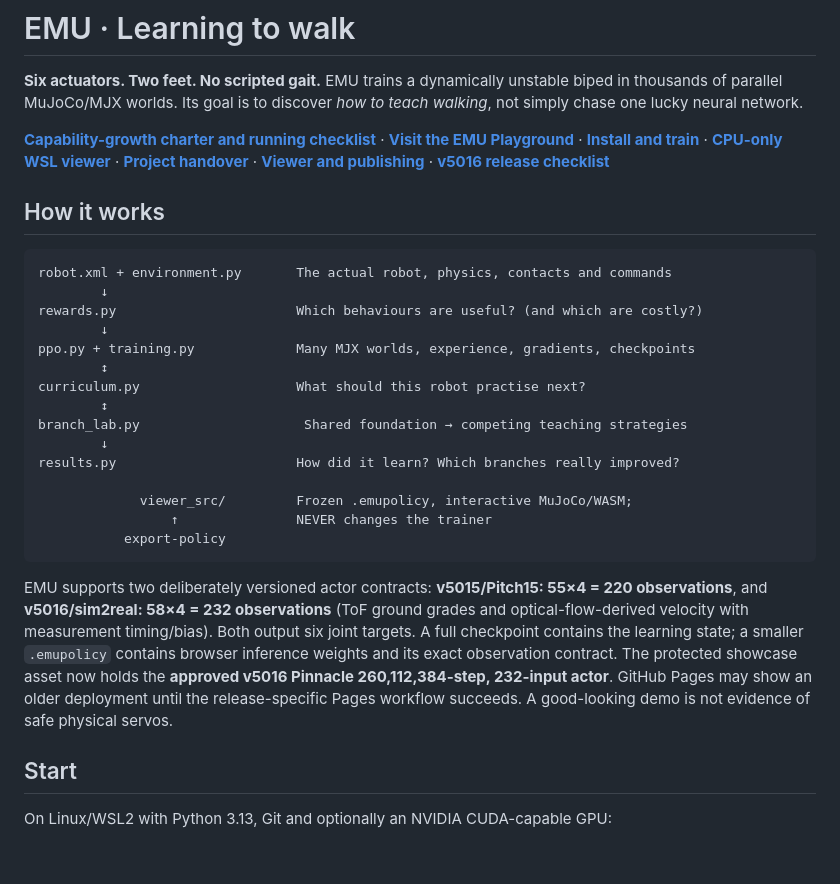
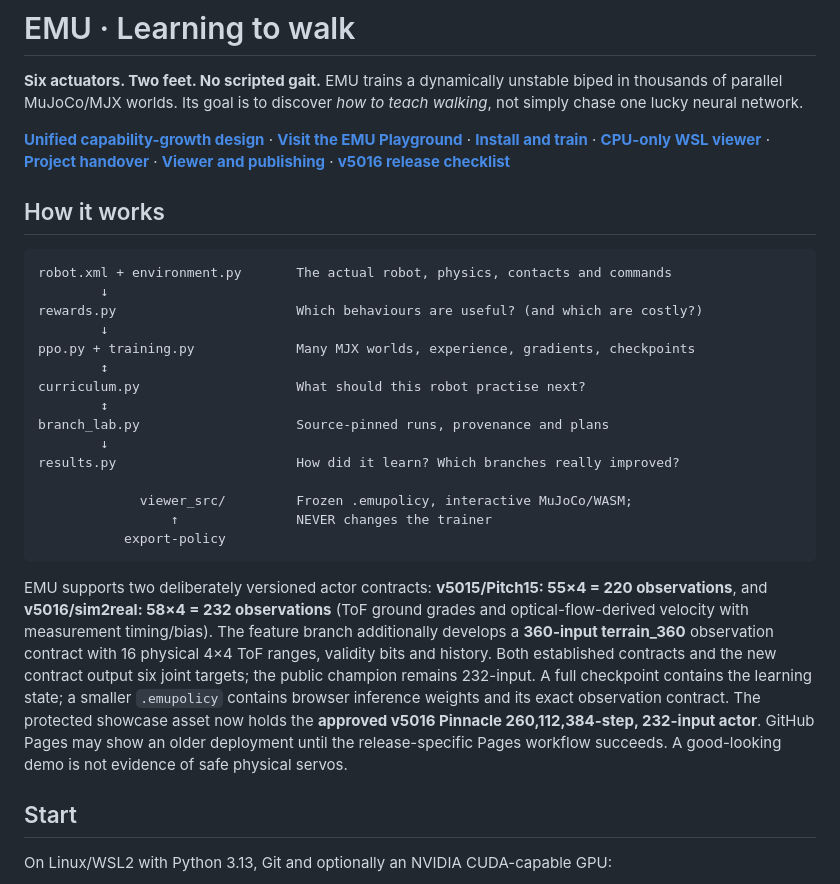
Before and after one commit to mdt733/emu, a Markdown page: README.md, the part around the change. Drawn GitHub-style; blank space fills up the shorter version.

Commit message:
Make unified design canonical and clearly archive superseded research record

````diff
--- a/README.md
+++ b/README.md
@@ -2,7 +2,7 @@
 
 **Six actuators. Two feet. No scripted gait.** EMU trains a dynamically unstable biped in thousands of parallel MuJoCo/MJX worlds. Its goal is to discover *how to teach walking*, not simply chase one lucky neural network.
 
-**[Capability-growth charter and running checklist](docs/CAPABILITY_GROWTH.md)** · **[Visit the EMU Playground](https://mdt733.github.io/emu/)** · **[Install and train](docs/INSTALL.md)** · **[CPU-only WSL viewer](docs/V5017_GOAL_NAVIGATION.md#launch--tests-ubuntu-wsl)** · **[Project handover](HANDOVER.md)** · **[Viewer and publishing](docs/PLAYGROUND.md)** · **[v5016 release checklist](docs/V5016_RELEASE.md)**
+**[Unified capability-growth design](docs/UNIFIED_CAPABILITY_GROWTH.md)** · **[Visit the EMU Playground](https://mdt733.github.io/emu/)** · **[Install and train](docs/INSTALL.md)** · **[CPU-only WSL viewer](docs/V5017_GOAL_NAVIGATION.md#launch--tests-ubuntu-wsl)** · **[Project handover](HANDOVER.md)** · **[Viewer and publishing](docs/PLAYGROUND.md)** · **[v5016 release checklist](docs/V5016_RELEASE.md)**
 
 ## How it works
 
@@ -15,7 +15,7 @@ ppo.py + training.py             Many MJX worlds, experience, gradients, checkpo
         ↕
 curriculum.py                    What should this robot practise next?
         ↕
-branch_lab.py                     Shared foundation → competing teaching strategies
+branch_lab.py                    Source-pinned runs, provenance and plans
         ↓
 results.py                       How did it learn? Which branches really improved?
 
@@ -24,7 +24,7 @@ results.py                       How did it learn? Which branches really improve
            export-policy
 ```
 
-EMU supports two deliberately versioned actor contracts: **v5015/Pitch15: 55×4 = 220 observations**, and **v5016/sim2real: 58×4 = 232 observations** (ToF ground grades and optical-flow-derived velocity with measurement timing/bias). Both output six joint targets. A full checkpoint contains the learning state; a smaller `.emupolicy` contains browser inference weights and its exact observation contract. The protected showcase asset now holds the **approved v5016 Pinnacle 260,112,384-step, 232-input actor**. GitHub Pages may show an older deployment until the release-specific Pages workflow succeeds. A good-looking demo is not evidence of safe physical servos.
+EMU supports two deliberately versioned actor contracts: **v5015/Pitch15: 55×4 = 220 observations**, and **v5016/sim2real: 58×4 = 232 observations** (ToF ground grades and optical-flow-derived velocity with measurement timing/bias). The feature branch additionally develops a **360-input terrain_360** observation contract with 16 physical 4×4 ToF ranges, validity bits and history. Both established contracts and the new contract output six joint targets; the public champion remains 232-input. A full checkpoint contains the learning state; a smaller `.emupolicy` contains browser inference weights and its exact observation contract. The protected showcase asset now holds the **approved v5016 Pinnacle 260,112,384-step, 232-input actor**. GitHub Pages may show an older deployment until the release-specific Pages workflow succeeds. A good-looking demo is not evidence of safe physical servos.
 
 ## Start
 
````
